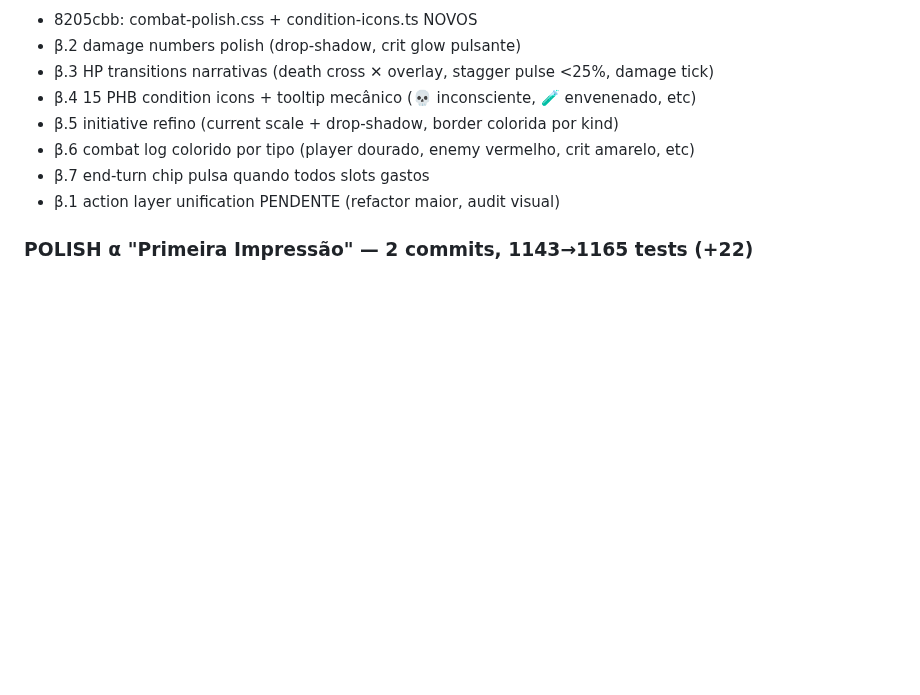
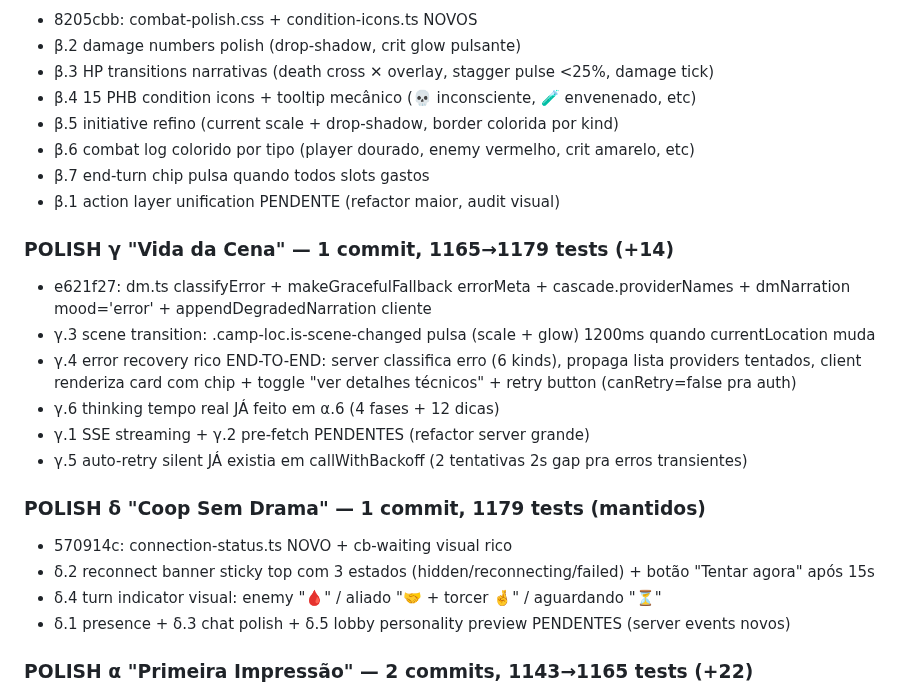
Before and after one commit to salvatori-wq/JSgame, a Markdown page: CLAUDE.md, the part around the change. Rendered like a GitHub page; blank space fills up the shorter version.

Commit message:
docs: CLAUDE.md com Sprints γ + δ completos — plano POLISH 6/6 done
Plano POLISH GERAL original (6 sprints α/β/γ/δ/ε/ζ) agora completo com
todos os sprints atingidos. Pendências menores documentadas pra próxima.

Co-Authored-By: Claude Opus 4.7 (1M context) <noreply@anthropic.com>

```diff
--- a/CLAUDE.md
+++ b/CLAUDE.md
@@ -135,6 +135,20 @@ git log --oneline | head -10
 - β.7 end-turn chip pulsa quando todos slots gastos
 - β.1 action layer unification PENDENTE (refactor maior, audit visual)
 
+### POLISH γ "Vida da Cena" — 1 commit, 1165→1179 tests (+14)
+- e621f27: dm.ts classifyError + makeGracefulFallback errorMeta + cascade.providerNames + dmNarration mood='error' + appendDegradedNarration cliente
+- γ.3 scene transition: .camp-loc.is-scene-changed pulsa (scale + glow) 1200ms quando currentLocation muda
+- γ.4 error recovery rico END-TO-END: server classifica erro (6 kinds), propaga lista providers tentados, client renderiza card com chip + toggle "ver detalhes técnicos" + retry button (canRetry=false pra auth)
+- γ.6 thinking tempo real JÁ feito em α.6 (4 fases + 12 dicas)
+- γ.1 SSE streaming + γ.2 pre-fetch PENDENTES (refactor server grande)
+- γ.5 auto-retry silent JÁ existia em callWithBackoff (2 tentativas 2s gap pra erros transientes)
+
+### POLISH δ "Coop Sem Drama" — 1 commit, 1179 tests (mantidos)
+- 570914c: connection-status.ts NOVO + cb-waiting visual rico
+- δ.2 reconnect banner sticky top com 3 estados (hidden/reconnecting/failed) + botão "Tentar agora" após 15s
+- δ.4 turn indicator visual: enemy "🩸" / aliado "🤝 + torcer 🤞" / aguardando "⏳"
+- δ.1 presence + δ.3 chat polish + δ.5 lobby personality preview PENDENTES (server events novos)
+
 ### POLISH α "Primeira Impressão" — 2 commits, 1143→1165 tests (+22)
 - 28c86ab: login fallback + cta-glow prefab + randomize wizard + thinking rico
 - adeb270: tutorial inline 1ª vez no skill check overlay
```
